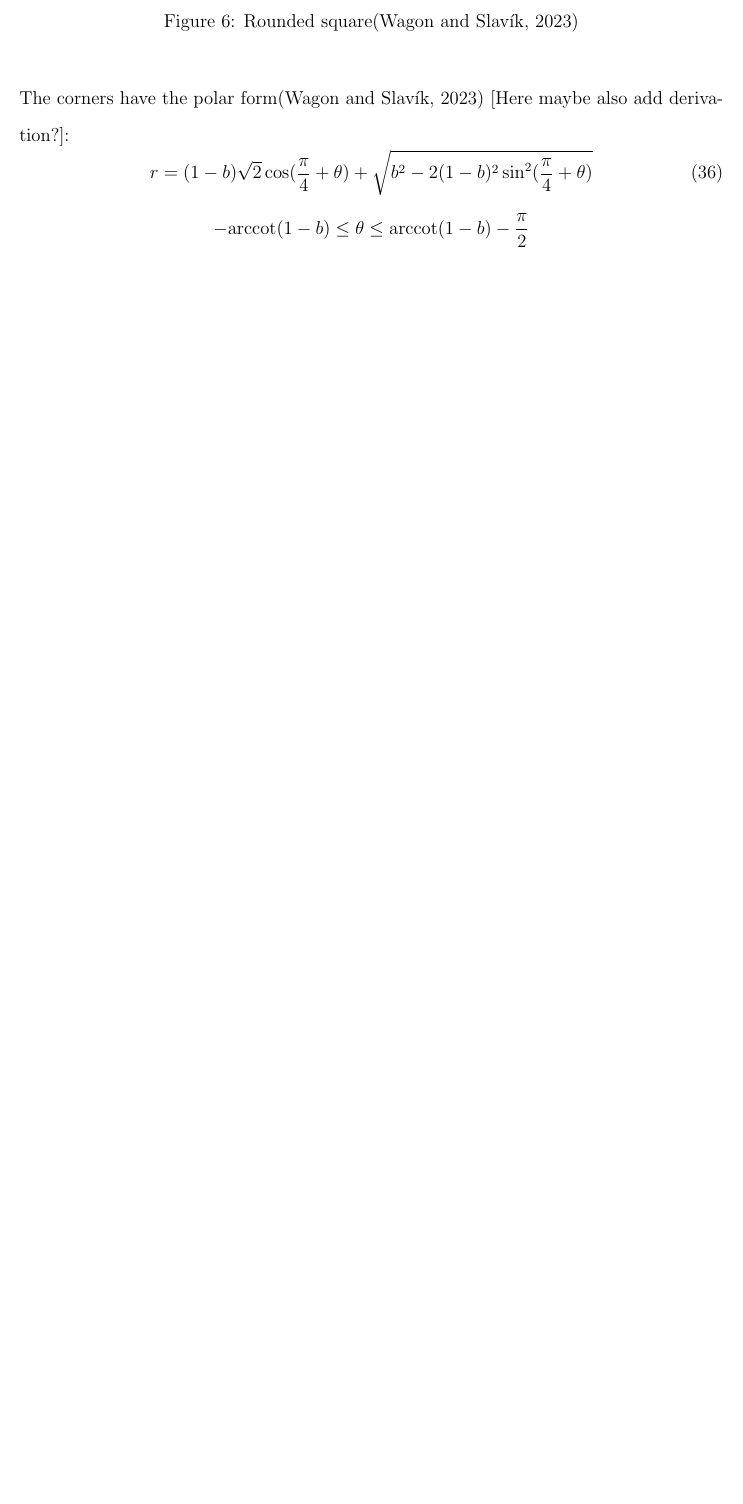
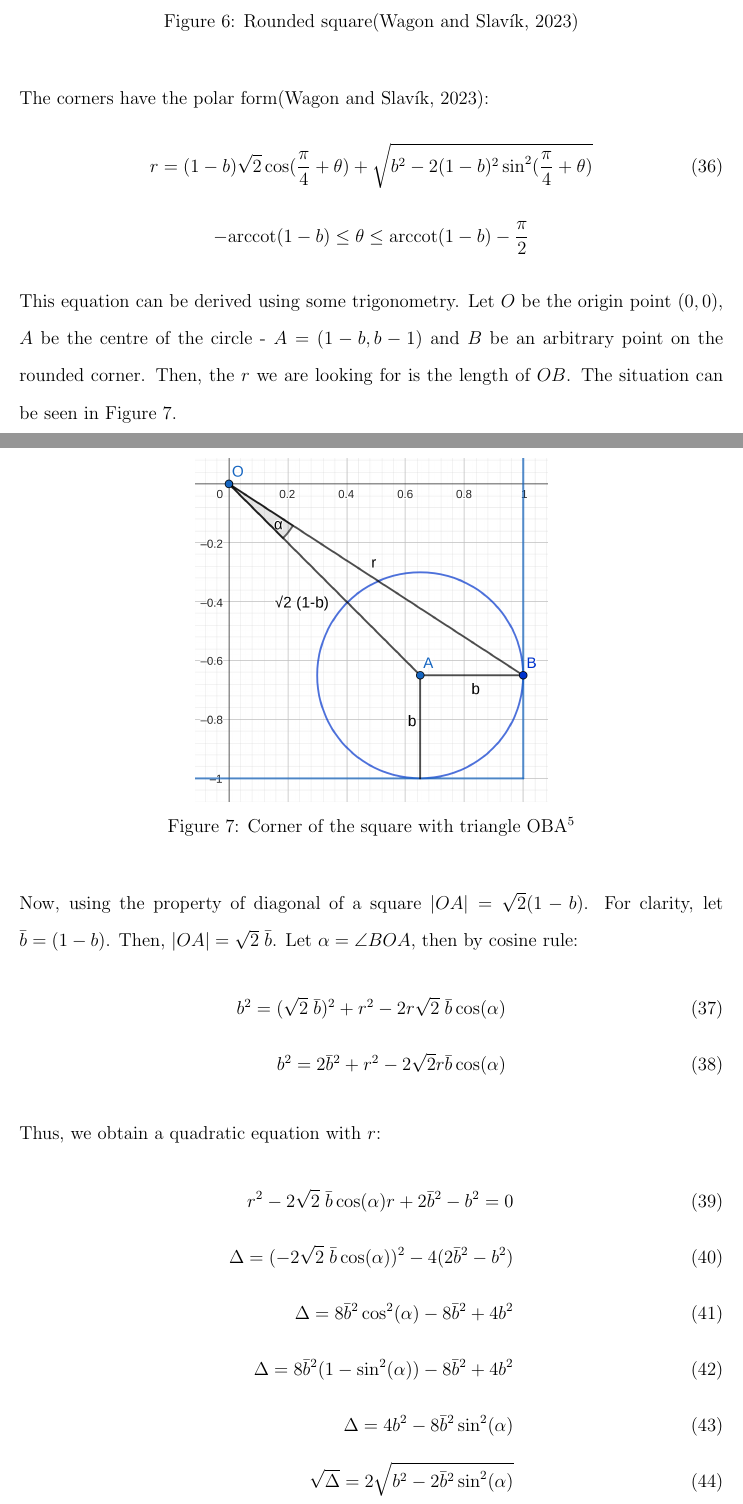
Before and after one commit to bewuwy/extended_essay, a LaTeX document (main.tex): part of page 14 of 28 before the commit and two parts of pages 14 and 15 of 30 after it, the two joined at a grey line, cut so that both start at the same text, the shorter picture padded with empty space. Compiled offline with pdfLaTeX.

Commit message:
added deriviation of polar form of corner

```diff
--- a/main.tex
+++ b/main.tex
@@ -328,10 +328,36 @@
         \end{figure}
 
         % TODO derive polar form of the corner
-        The corners have the polar form\cite{bridge_wolfram} [Here maybe also add derivation?]:
+        The corners have the polar form\cite{bridge_wolfram}:
         \begin{equation}
             r = (1-b)\sqrt{2} \cos (\frac{\pi}{4} + \theta) + \sqrt{b^2 - 2(1-b)^2 \sin^2 (\frac{\pi}{4}+\theta)}
         \end{equation}
         \[- \text{arccot}(1-b) \leq \theta \leq \text{arccot}(1-b) - \frac{\pi}{2}\]
 
-        Substituting $b=0.25$ (which is the real value used for the Cody Dock bridge\cite{bridge_wolfram}), the polar form of the rounded square is found:
+        This equation can be derived using some trigonometry. Let $O$ be the origin point $(0,0)$, $A$ be the centre of the circle - $A =(1-b,b-1)$ and $B$ be an arbitrary point on the rounded corner. Then, the $r$ we are looking for is the length of $OB$. The situation can be seen in Figure~\ref{fig:corner_cos_rule}.
+
+        \begin{figure}[H]
+            \centering \includegraphics[width=0.5\linewidth]{images/corner_cos_rule.png}
+            \caption[Corner of the square with triangle OBA]{Corner of the square with triangle OBA\footnotemark}\label{fig:corner_cos_rule}
+        \end{figure}
+        \footnotetext{This diagram was created using the \textit{GeoGebra} software}
+
+        Now, using the property of diagonal of a square $|OA| = \sqrt{2} (1-b)$. For clarity, let $\bar{b} = (1-b)$. Then, $|OA| = \sqrt{2}\;\bar{b}$. Let $\alpha = \angle BOA$, then by cosine rule:
+        \begin{align}
+            b^2 = (\sqrt{2}\;\bar{b})^2 + r^2 - 2 r \sqrt{2} \;\bar{b} \cos(\alpha) \\
+            b^2 = 2\bar{b}^2 + r^2 - 2 \sqrt{2} r \bar{b} \cos(\alpha)
+        \end{align}
+        Thus, we obtain a quadratic equation with $r$:
+        \begin{align}
+            r^2 - 2 \sqrt{2}\;\bar{b} \cos(\alpha) r + 2\bar{b}^2 - b^2 = 0 \\
+            \Delta = (- 2 \sqrt{2}\;\bar{b} \cos(\alpha))^2 - 4 (2\bar{b}^2 - b^2) \\
+            \Delta = 8\bar{b}^2 \cos^2(\alpha) - 8\bar{b}^2 + 4b^2 \\
+            \Delta = 8\bar{b}^2 (1 - \sin^2(\alpha)) - 8\bar{b}^2 + 4b^2 \\
+            \Delta = 4b^2 - 8\bar{b}^2 \sin^2(\alpha) \\
+            \sqrt{\Delta} = 2 \sqrt{b^2 - 2\bar{b}^2 \sin^2(\alpha)}
+        \end{align}
+        Hence:
+        \begin{align}
+            r = \frac{2 \sqrt{2}\;\bar{b} \cos(\alpha) \pm 2 \sqrt{b^2 - 2\bar{b}^2 \sin^2(\alpha)}}{2} \\
+            r = \sqrt{2}\;\bar{b} \cos(\alpha) \pm \sqrt{b^2 - 2\bar{b}^2 \sin^2(\alpha)}
+        \end{align}
```
Also changed, not shown: images/corner_cos_rule.png (added), main.tex (8 more changed lines).
